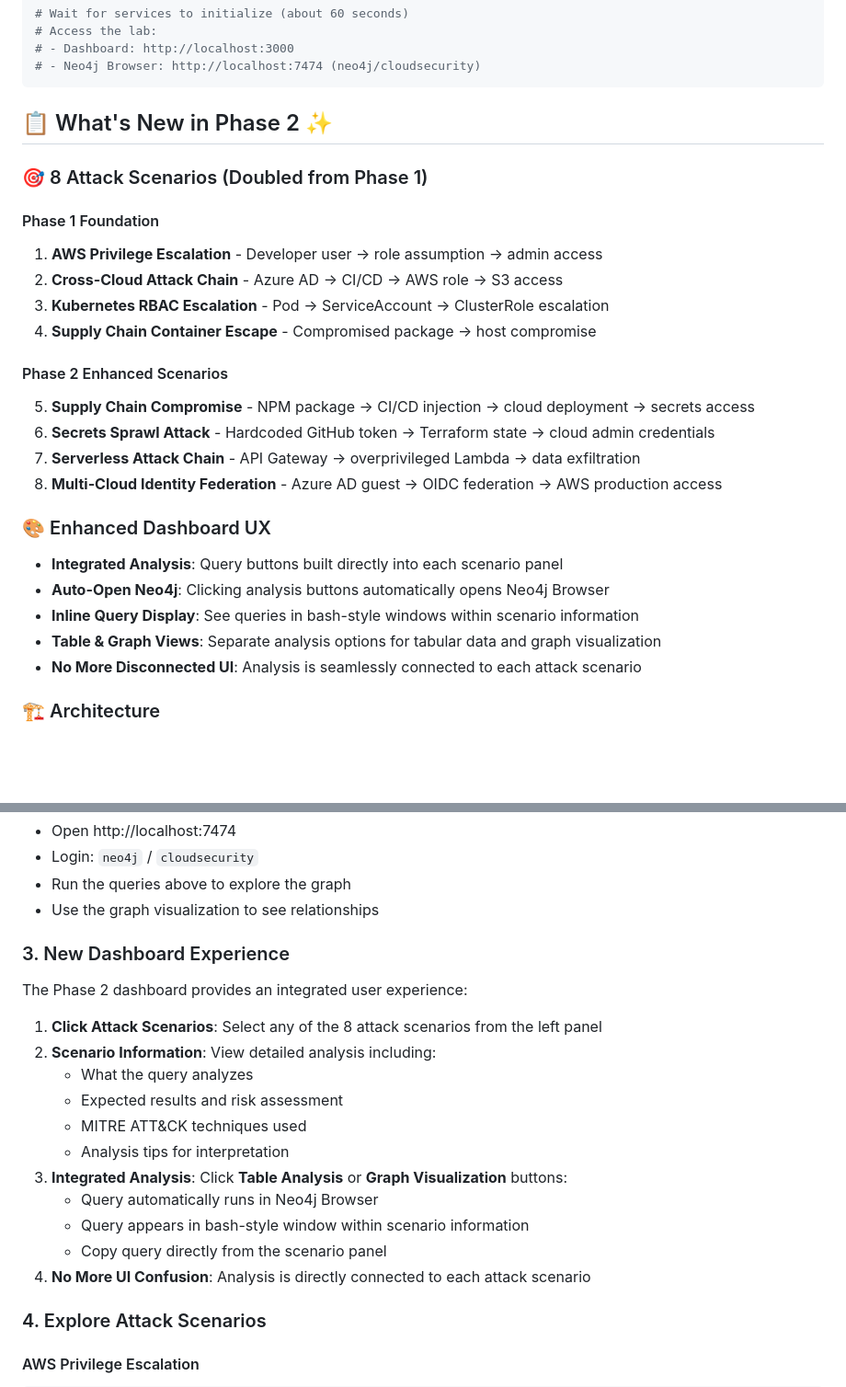
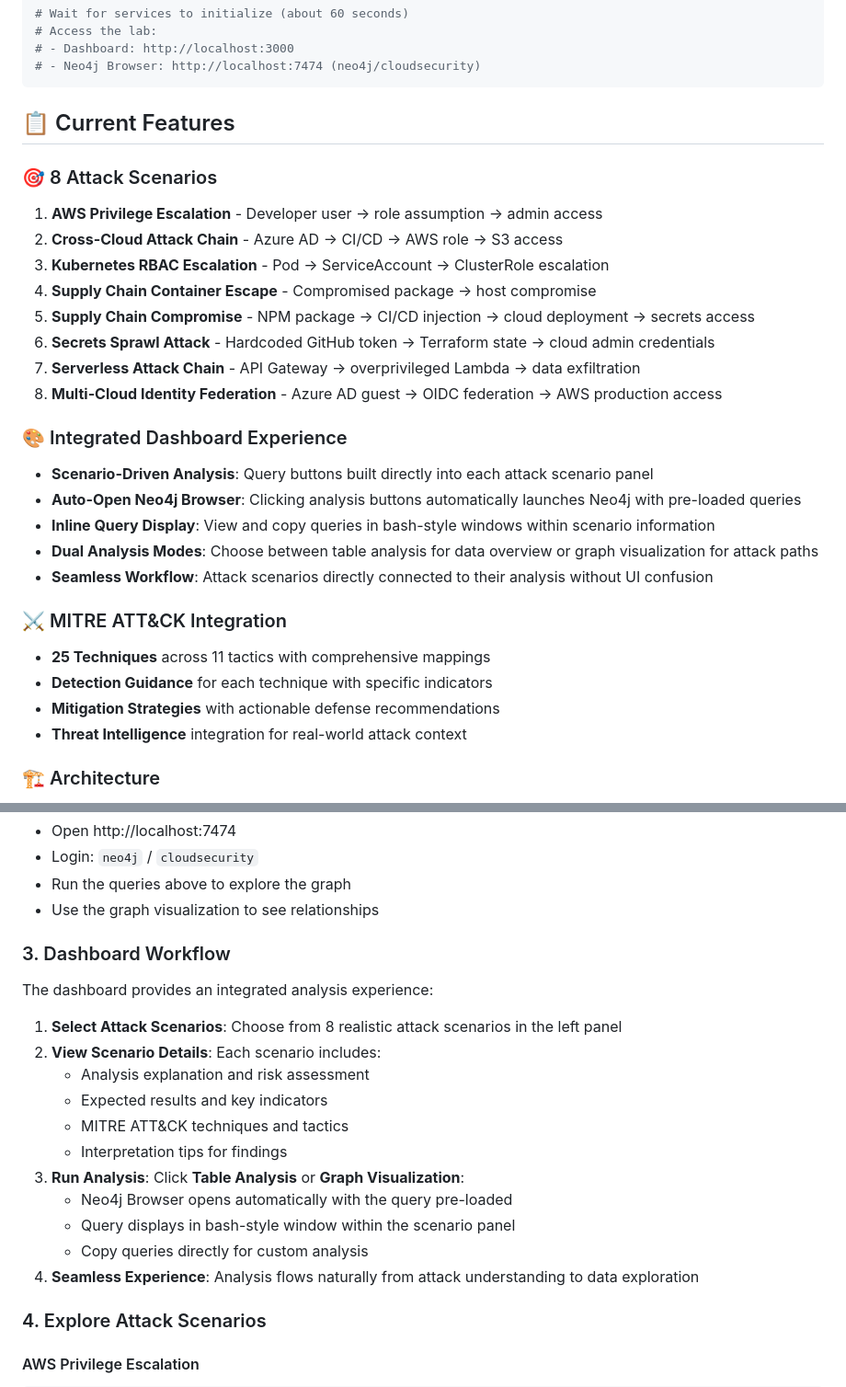
Before and after one commit to wardspan/cloud-graph-demo, a Markdown page: README.md, 2 parts joined by grey strips. Shown at 92% size. GitHub-like rendering; blank space fills up the shorter version.

````diff
--- a/README.md
+++ b/README.md
@@ -17,28 +17,31 @@ docker-compose up -d
 # - Neo4j Browser: http://localhost:7474 (neo4j/cloudsecurity)
 ```
 
-## 📋 What's New in Phase 2 ✨
+## 📋 Current Features
 
-### 🎯 8 Attack Scenarios (Doubled from Phase 1)
+### 🎯 8 Attack Scenarios
 
-#### Phase 1 Foundation
 1. **AWS Privilege Escalation** - Developer user → role assumption → admin access
 2. **Cross-Cloud Attack Chain** - Azure AD → CI/CD → AWS role → S3 access
 3. **Kubernetes RBAC Escalation** - Pod → ServiceAccount → ClusterRole escalation
 4. **Supply Chain Container Escape** - Compromised package → host compromise
-
-#### Phase 2 Enhanced Scenarios
 5. **Supply Chain Compromise** - NPM package → CI/CD injection → cloud deployment → secrets access
 6. **Secrets Sprawl Attack** - Hardcoded GitHub token → Terraform state → cloud admin credentials
 7. **Serverless Attack Chain** - API Gateway → overprivileged Lambda → data exfiltration
 8. **Multi-Cloud Identity Federation** - Azure AD guest → OIDC federation → AWS production access
 
-### 🎨 Enhanced Dashboard UX
-- **Integrated Analysis**: Query buttons built directly into each scenario panel
-- **Auto-Open Neo4j**: Clicking analysis buttons automatically opens Neo4j Browser
-- **Inline Query Display**: See queries in bash-style windows within scenario information
-- **Table & Graph Views**: Separate analysis options for tabular data and graph visualization
-- **No More Disconnected UI**: Analysis is seamlessly connected to each attack scenario
+### 🎨 Integrated Dashboard Experience
+- **Scenario-Driven Analysis**: Query buttons built directly into each attack scenario panel
+- **Auto-Open Neo4j Browser**: Clicking analysis buttons automatically launches Neo4j with pre-loaded queries
+- **Inline Query Display**: View and copy queries in bash-style windows within scenario information
+- **Dual Analysis Modes**: Choose between table analysis for data overview or graph visualization for attack paths
+- **Seamless Workflow**: Attack scenarios directly connected to their analysis without UI confusion
+
+### ⚔️ MITRE ATT&CK Integration
+- **25 Techniques** across 11 tactics with comprehensive mappings
+- **Detection Guidance** for each technique with specific indicators
+- **Mitigation Strategies** with actionable defense recommendations
+- **Threat Intelligence** integration for real-world attack context
 
 ### 🏗️ Architecture
 - **Neo4j Database** (port 7474/7687) - Graph database with attack scenarios
@@ -119,21 +122,21 @@ ORDER BY NodesUsingTechnique DESC
 - Run the queries above to explore the graph
 - Use the graph visualization to see relationships
 
-### 3. New Dashboard Experience
+### 3. Dashboard Workflow
 
-The Phase 2 dashboard provides an integrated user experience:
+The dashboard provides an integrated analysis experience:
 
-1. **Click Attack Scenarios**: Select any of the 8 attack scenarios from the left panel
-2. **Scenario Information**: View detailed analysis including:
-   - What the query analyzes
-   - Expected results and risk assessment
-   - MITRE ATT&CK techniques used
-   - Analysis tips for interpretation
-3. **Integrated Analysis**: Click **Table Analysis** or **Graph Visualization** buttons:
-   - Query automatically runs in Neo4j Browser
-   - Query appears in bash-style window within scenario information
-   - Copy query directly from the scenario panel
-4. **No More UI Confusion**: Analysis is directly connected to each attack scenario
+1. **Select Attack Scenarios**: Choose from 8 realistic attack scenarios in the left panel
+2. **View Scenario Details**: Each scenario includes:
+   - Analysis explanation and risk assessment
+   - Expected results and key indicators
+   - MITRE ATT&CK techniques and tactics
+   - Interpretation tips for findings
+3. **Run Analysis**: Click **Table Analysis** or **Graph Visualization**:
+   - Neo4j Browser opens automatically with the query pre-loaded
+   - Query displays in bash-style window within the scenario panel
+   - Copy queries directly for custom analysis
+4. **Seamless Experience**: Analysis flows naturally from attack understanding to data exploration
 
 ### 4. Explore Attack Scenarios
 
````
Also changed, not shown: other parts of README.md (+84 -83 lines).
